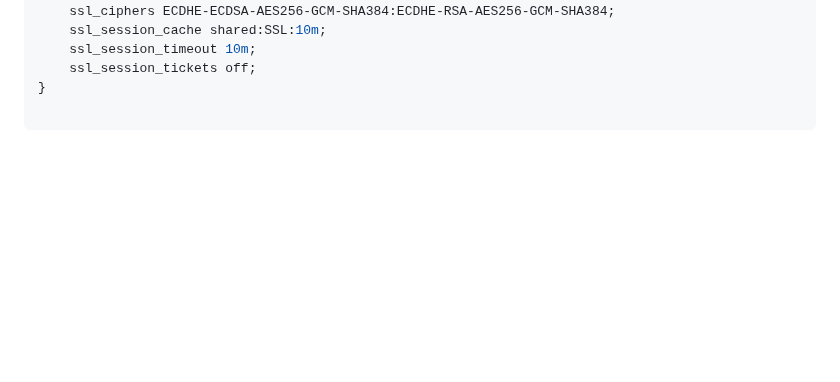
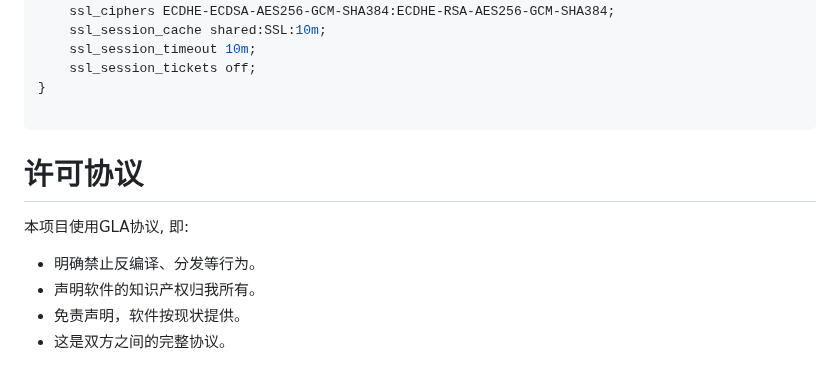
Before and after one commit to RTAkland/pluginDocs, a Markdown page: ChatConnector.md, the part around the change. Rendered like a GitHub page; folded sections open; blank space fills up the shorter version.

````diff
--- a/ChatConnector.md
+++ b/ChatConnector.md
@@ -258,3 +258,12 @@ server {
 ```
 
 </details>
+
+
+# 许可协议
+
+本项目使用GLA协议, 即:
+ - 明确禁止反编译、分发等行为。
+ - 声明软件的知识产权归我所有。
+ - 免责声明，软件按现状提供。
+ - 这是双方之间的完整协议。
````
